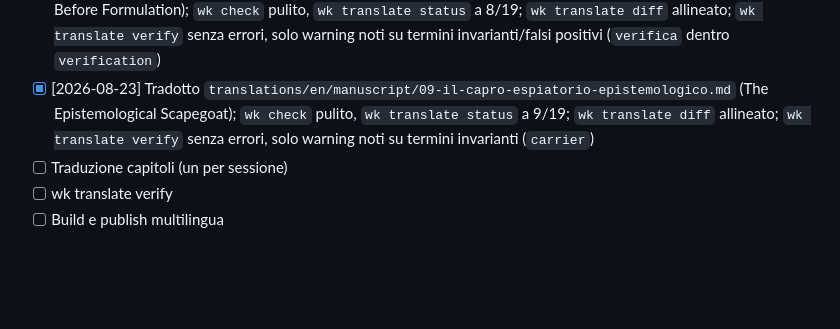
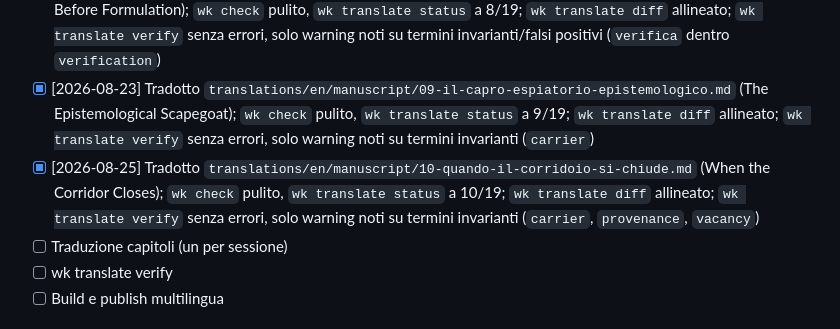
Before and after one commit to josephusm/the-authorized-corridor, a Markdown page: doc/plan.md, the part around the change. Drawn GitHub-style; blank space fills up the shorter version.

Commit message:
Translate chapter 10 into English

```diff
--- a/doc/plan.md
+++ b/doc/plan.md
@@ -125,6 +125,7 @@
 - [x] [2026-08-19] Tradotto `translations/en/manuscript/07-terza-categoria-tra-fluttuante-e-carrier.md` (A Third Category Between Floating Signifier and Carrier); `wk check` pulito, `wk translate status` a 7/19; `wk translate diff` allineato; `wk translate verify` senza errori, solo warning noti su termini invarianti (`carrier`)
 - [x] [2026-08-21] Tradotto `translations/en/manuscript/08-cattura-prima-della-formulazione.md` (Capture Before Formulation); `wk check` pulito, `wk translate status` a 8/19; `wk translate diff` allineato; `wk translate verify` senza errori, solo warning noti su termini invarianti/falsi positivi (`verifica` dentro `verification`)
 - [x] [2026-08-23] Tradotto `translations/en/manuscript/09-il-capro-espiatorio-epistemologico.md` (The Epistemological Scapegoat); `wk check` pulito, `wk translate status` a 9/19; `wk translate diff` allineato; `wk translate verify` senza errori, solo warning noti su termini invarianti (`carrier`)
+- [x] [2026-08-25] Tradotto `translations/en/manuscript/10-quando-il-corridoio-si-chiude.md` (When the Corridor Closes); `wk check` pulito, `wk translate status` a 10/19; `wk translate diff` allineato; `wk translate verify` senza errori, solo warning noti su termini invarianti (`carrier`, `provenance`, `vacancy`)
 - [ ] Traduzione capitoli (un per sessione)
 - [ ] wk translate verify
 - [ ] Build e publish multilingua
```
Also changed, not shown: 1 other file.
